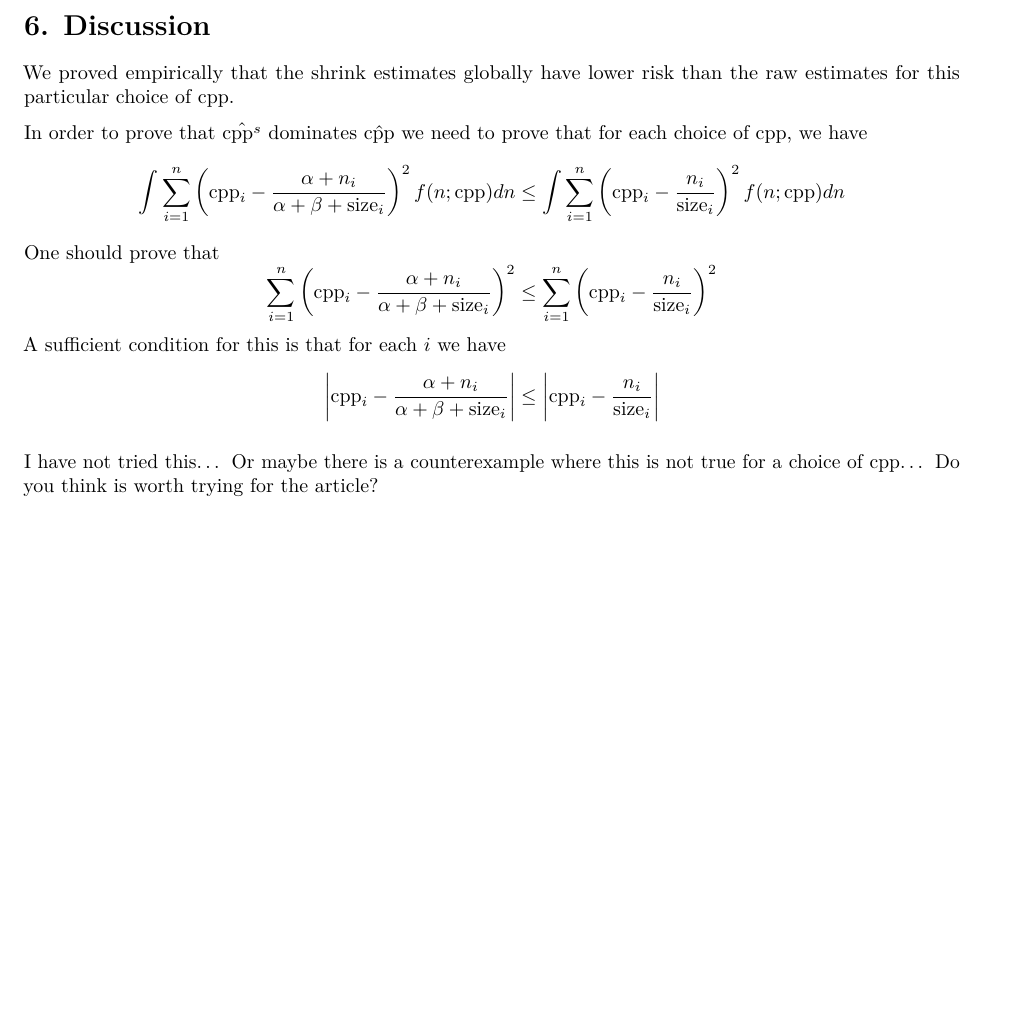
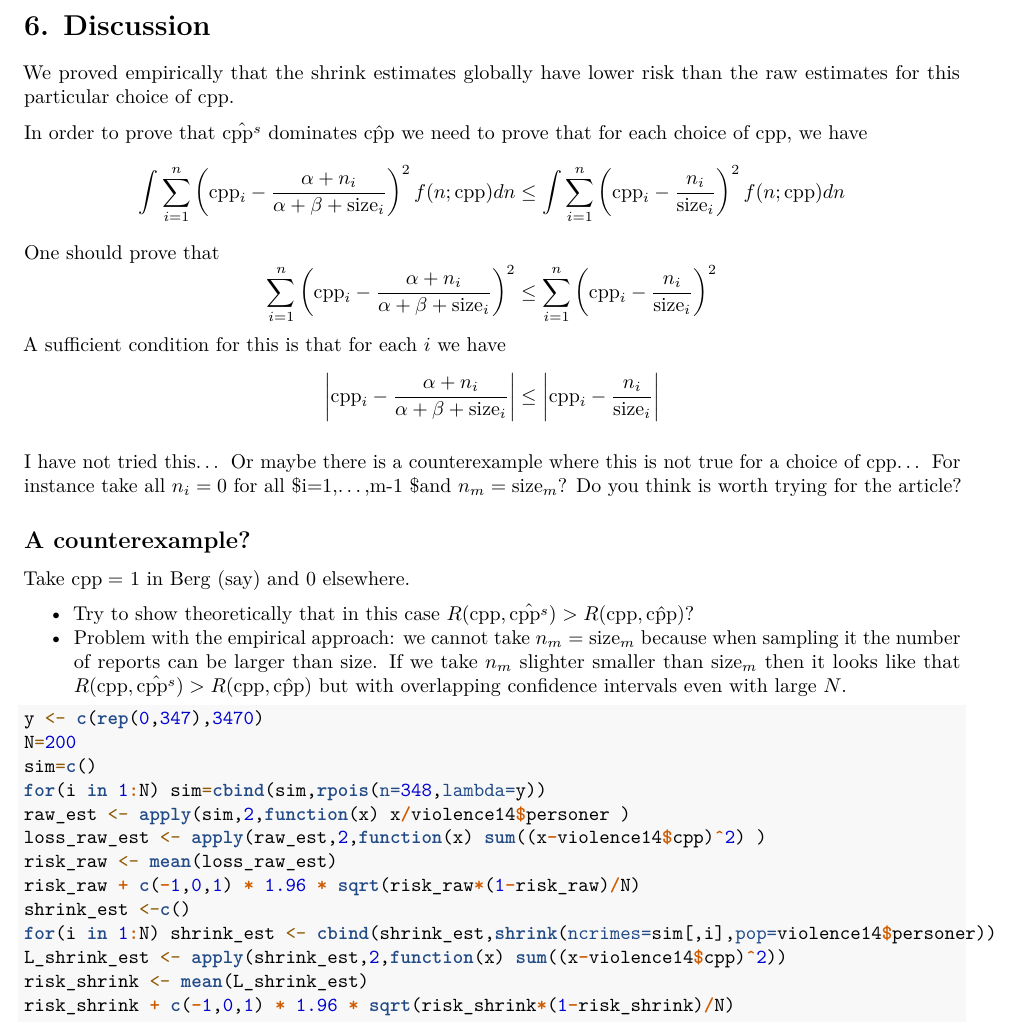
Before and after one commit to 3inar/crime_rates, an R Markdown document (src/decision_theory.Rmd): part of page 5 of 5, cut so that both start at the same text, the shorter picture padded with empty space. Rendered offline with R 4.5, knitr and Pandoc, then LaTeX, with nearby package versions; some code elsewhere in the file could not run offline.

Commit message:
minor comment

````diff
--- a/src/decision_theory.Rmd
+++ b/src/decision_theory.Rmd
@@ -199,4 +199,27 @@ $$
 \left|\mbox{cpp}_i-\frac{\alpha+n_i}{\alpha+ \beta +\mbox{size}_i}\right| \leq \left|\mbox{cpp}_i-\frac{n_i}{\mbox{size}_i}\right|
 $$
 
-I have not tried this... Or maybe there is a counterexample where this is not true for a choice of cpp... Do you think is worth trying for the article?
+I have not tried this... Or maybe there is a counterexample where this is not true for a choice of cpp... For instance take all $n_i=0$ for all $i=1,\ldots,m-1 $and $n_m=\mbox{size}_m$? Do you think is worth trying for the article?
+
+## A counterexample?
+
+Take $\mbox{cpp}=$ 1 in Berg (say) and 0 elsewhere.
+
+- Try to show theoretically that in this case $R(\mbox{cpp},\hat{\mbox{cpp}^s}) > R(\mbox{cpp},\hat{\mbox{cpp}})$?
+- Problem with the empirical approach: we cannot take $n_m=\mbox{size}_m$ because when sampling it the number of reports can be larger than size. If we take $n_m$ slighter smaller than $\mbox{size}_m$ then it looks like that $R(\mbox{cpp},\hat{\mbox{cpp}^s}) > R(\mbox{cpp},\hat{\mbox{cpp}})$ but with overlapping confidence intervals even with large $N$.
+
+```{r,eval=F}
+y <- c(rep(0,347),3470)
+N=200
+sim=c()
+for(i in 1:N) sim=cbind(sim,rpois(n=348,lambda=y))
+raw_est <- apply(sim,2,function(x) x/violence14$personer )
+loss_raw_est <- apply(raw_est,2,function(x) sum((x-violence14$cpp)^2) )
+risk_raw <- mean(loss_raw_est)
+risk_raw + c(-1,0,1) * 1.96 * sqrt(risk_raw*(1-risk_raw)/N)
+shrink_est <-c()
+for(i in 1:N) shrink_est <- cbind(shrink_est,shrink(ncrimes=sim[,i],pop=violence14$personer))
+L_shrink_est <- apply(shrink_est,2,function(x) sum((x-violence14$cpp)^2))
+risk_shrink <- mean(L_shrink_est)
+risk_shrink + c(-1,0,1) * 1.96 * sqrt(risk_shrink*(1-risk_shrink)/N)
+```
````
